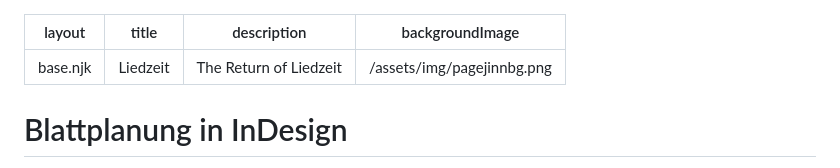
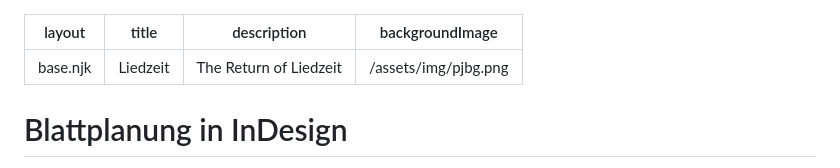
Before and after one commit to Liedzeit/returnofliedzeit, a Markdown page: src/index.md, the part around the change. Rendered like a GitHub page.

```diff
--- a/src/index.md
+++ b/src/index.md
@@ -2,7 +2,7 @@
 layout: "base.njk"
 title: "Liedzeit"
 description: "The Return of Liedzeit"
-backgroundImage: "/assets/img/pagejinnbg.png"
+backgroundImage: "/assets/img/pjbg.png"
 ---
 
 # Blattplanung in InDesign
```
Also changed, not shown: assets/img/Pjbg.png (added), assets/img/pagejinnbg.png (deleted), assets/img/pajinn.png (deleted), 2 other files.
